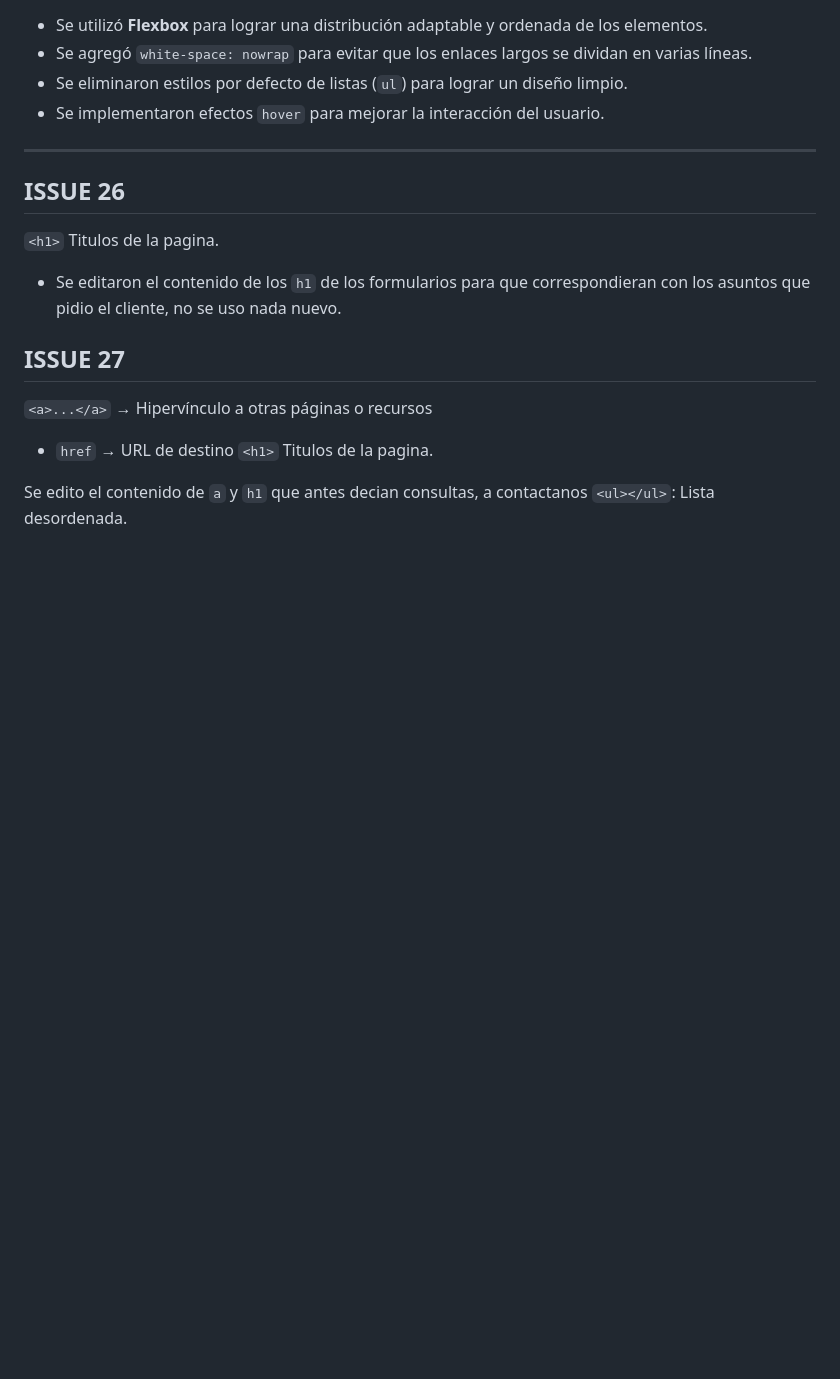
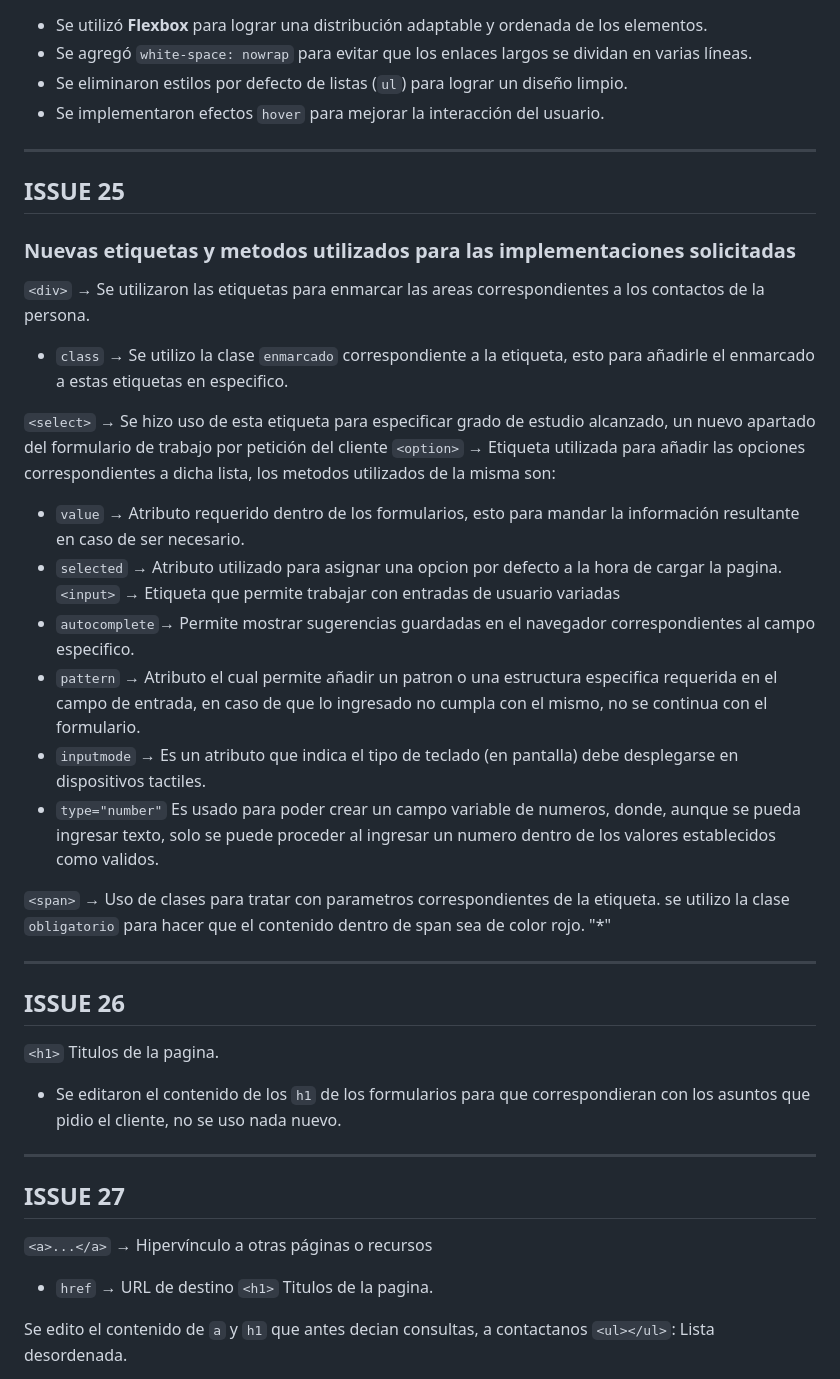
Before and after one commit to jeregpruebas-cpu/Programacion-Full-Stack-, a Markdown page: teorico/issuesTerceraCharla.md, the part around the change. Rendered like a GitHub page; blank space fills up the shorter version.

Commit message:
Commit relacionado a Issue #33. Se añadió la información correspondiente al issue numero 25 del sistema de Elvis

```diff
--- a/teorico/issuesTerceraCharla.md
+++ b/teorico/issuesTerceraCharla.md
@@ -84,9 +84,32 @@
 
 ---
 
+## ISSUE 25
+### Nuevas etiquetas y metodos utilizados para las implementaciones solicitadas
+`<div>` → Se utilizaron las etiquetas para enmarcar las areas correspondientes a los contactos de la persona.
+- `class` → Se utilizo la clase `enmarcado` correspondiente a la etiqueta, esto para añadirle el enmarcado a estas etiquetas en especifico.
+
+`<select>` → Se hizo uso de esta etiqueta para especificar grado de estudio alcanzado, un nuevo apartado del formulario de trabajo por petición del cliente
+`<option>` → Etiqueta utilizada para añadir las opciones correspondientes a dicha lista, los metodos utilizados de la misma son:
+- `value` → Atributo requerido dentro de los formularios, esto para mandar la información resultante en caso de ser necesario.
+- `selected` → Atributo utilizado para asignar una opcion por defecto a la hora de cargar la pagina.
+`<input>` → Etiqueta que permite trabajar con entradas de usuario variadas
+- `autocomplete`→ Permite mostrar sugerencias guardadas en el navegador correspondientes al campo especifico.
+- `pattern` → Atributo el cual permite añadir un patron o una estructura especifica requerida en el campo de entrada, en caso de que lo ingresado no cumpla con el mismo, no se continua con el formulario.
+- `inputmode` → Es un atributo que indica el tipo de teclado (en pantalla) debe desplegarse en dispositivos tactiles.
+- `type="number"` Es usado para poder crear un campo variable de numeros, donde, aunque se pueda ingresar texto, solo se puede proceder al ingresar un numero dentro de los valores establecidos como validos.
+
+`<span>` → Uso de clases para tratar con parametros correspondientes de la etiqueta.
+se utilizo la clase `obligatorio` para hacer que el contenido dentro de span sea de color rojo. "<span style="color: red">*</span>"
+
+---
+
 ## ISSUE 26
 `<h1>` Titulos de la pagina.
 - Se editaron el contenido de los `h1` de los formularios para que correspondieran con los asuntos que pidio el cliente, no se uso nada nuevo.
+
+---
+
 ## ISSUE 27
 `<a>...</a>` → Hipervínculo a otras páginas o recursos
 - `href` → URL de destino
```
